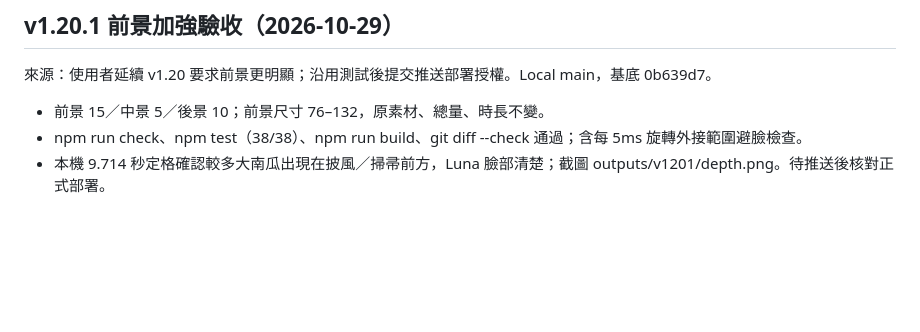
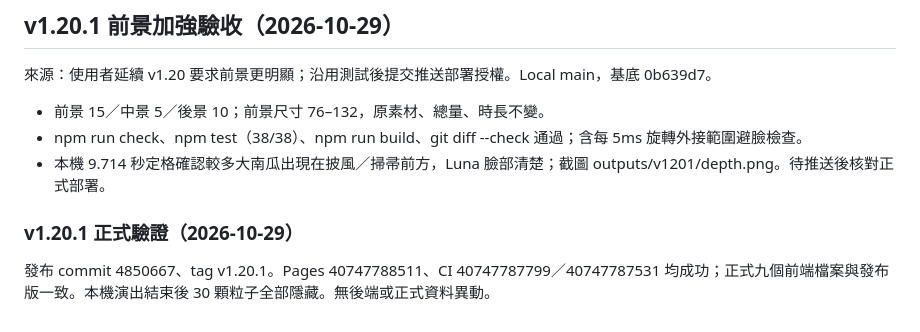
Before and after one commit to isaaceating/lumens-halloween, a Markdown page: docs/project-status.md, the part around the change. Drawn GitHub-style; blank space fills up the shorter version.

Commit message:
docs: record v1.20.1 deployment verification

```diff
--- a/docs/project-status.md
+++ b/docs/project-status.md
@@ -315,3 +315,6 @@ Local main，D:/Codex-Projects/lumens-halloween，基底 891f5b8；F010 已完
 - 前景 15／中景 5／後景 10；前景尺寸 76–132，原素材、總量、時長不變。
 - npm run check、npm test（38/38）、npm run build、git diff --check 通過；含每 5ms 旋轉外接範圍避臉檢查。
 - 本機 9.714 秒定格確認較多大南瓜出現在披風／掃帚前方，Luna 臉部清楚；截圖 outputs/v1201/depth.png。待推送後核對正式部署。
+
+### v1.20.1 正式驗證（2026-10-29）
+發布 commit 4850667、tag v1.20.1。Pages 40747788511、CI 40747787799／40747787531 均成功；正式九個前端檔案與發布版一致。本機演出結束後 30 顆粒子全部隱藏。無後端或正式資料異動。
```
